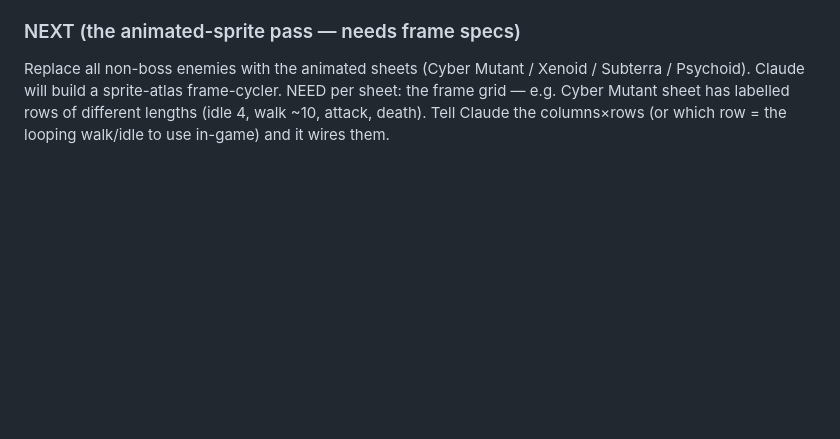
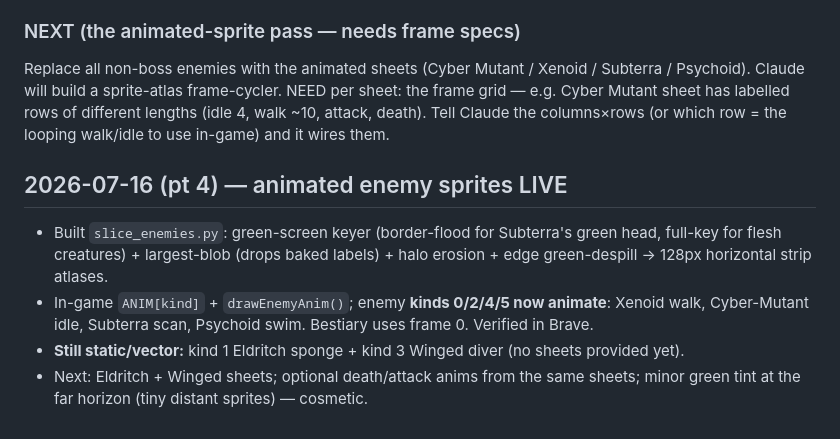
Before and after one commit to MiSTRFiNGA/HiveWar, a Markdown page: HIVESWARM_STATUS_ROADMAP.md, the part around the change. Rendered like a GitHub page; blank space fills up the shorter version.

Commit message:
docs: roadmap pt4 — animated enemy sprites live

```diff
--- a/HIVESWARM_STATUS_ROADMAP.md
+++ b/HIVESWARM_STATUS_ROADMAP.md
@@ -144,3 +144,13 @@ Replace all non-boss enemies with the animated sheets (Cyber Mutant / Xenoid / S
 Psychoid). Claude will build a sprite-atlas frame-cycler. NEED per sheet: the frame grid —
 e.g. Cyber Mutant sheet has labelled rows of different lengths (idle 4, walk ~10, attack, death).
 Tell Claude the columns×rows (or which row = the looping walk/idle to use in-game) and it wires them.
+
+## 2026-07-16 (pt 4) — animated enemy sprites LIVE
+- Built `slice_enemies.py`: green-screen keyer (border-flood for Subterra's green head,
+  full-key for flesh creatures) + largest-blob (drops baked labels) + halo erosion + edge
+  green-despill → 128px horizontal strip atlases.
+- In-game `ANIM[kind]` + `drawEnemyAnim()`; enemy **kinds 0/2/4/5 now animate**:
+  Xenoid walk, Cyber-Mutant idle, Subterra scan, Psychoid swim. Bestiary uses frame 0. Verified in Brave.
+- **Still static/vector:** kind 1 Eldritch sponge + kind 3 Winged diver (no sheets provided yet).
+- Next: Eldritch + Winged sheets; optional death/attack anims from the same sheets; minor
+  green tint at the far horizon (tiny distant sprites) — cosmetic.
```
